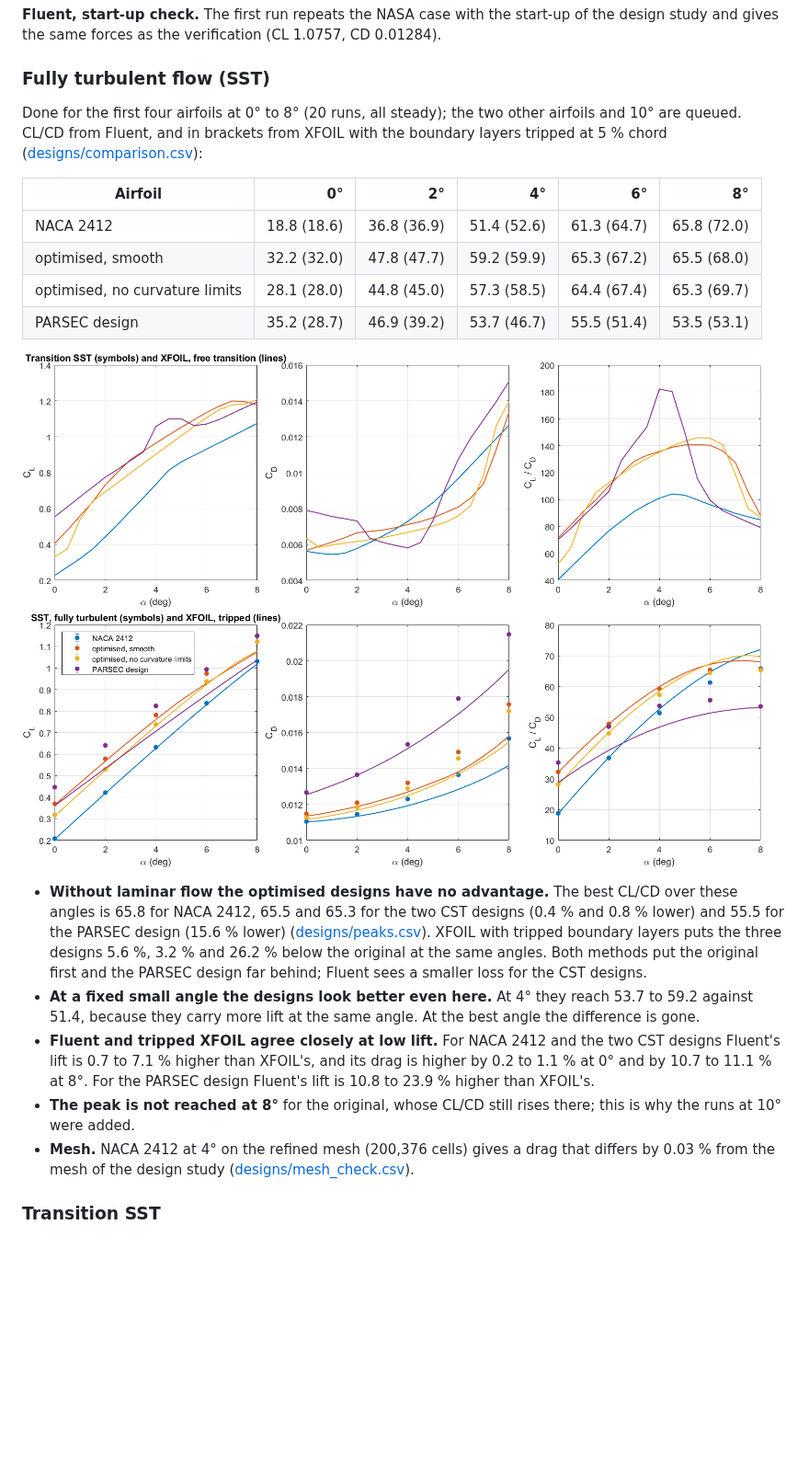
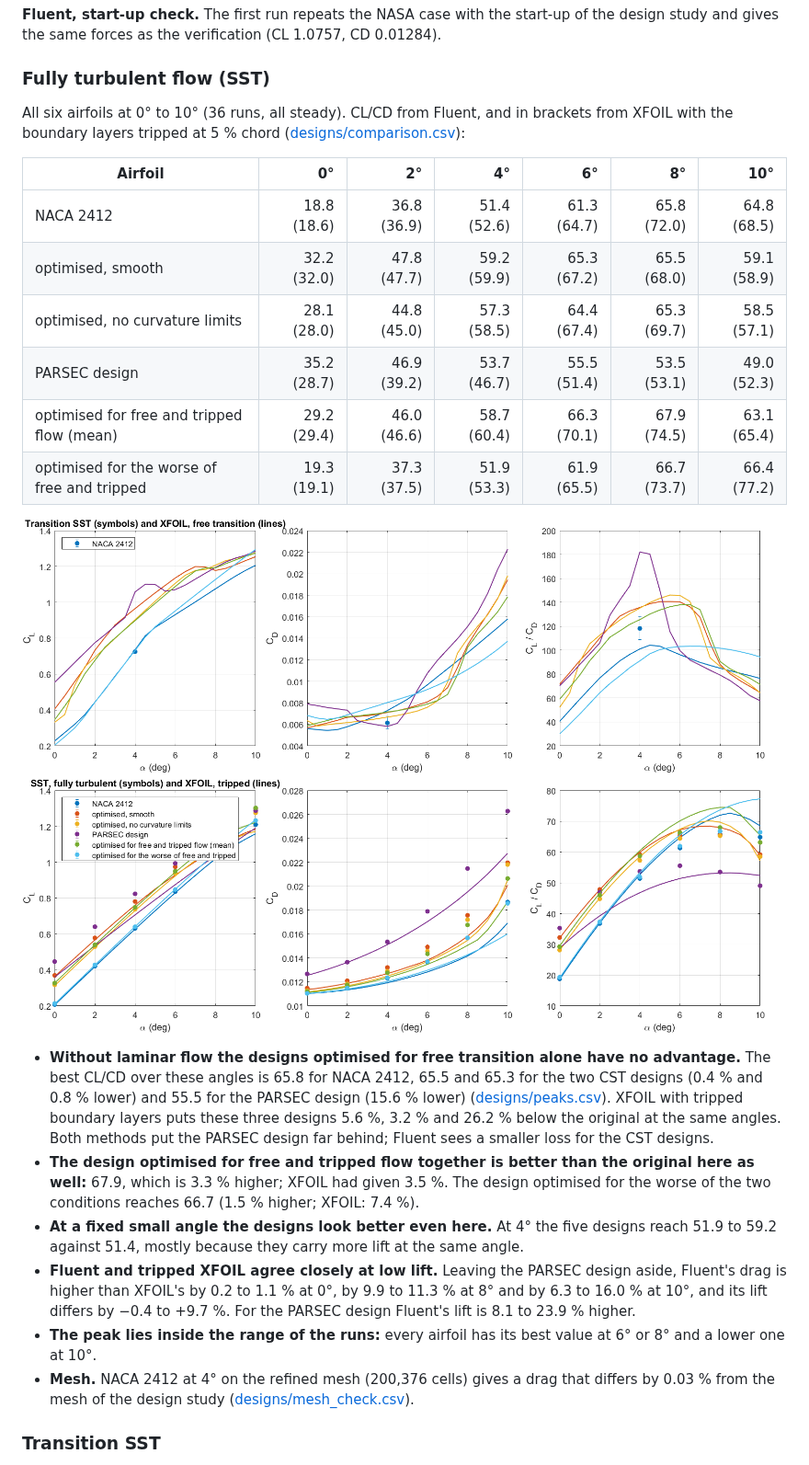
Before and after one commit to Sne-k/airfoil-geometry-optimization, a Markdown page: results/cfd/README.md, the part around one of its changes. Shown at 92% size. GitHub-like rendering; pictures changed too: results/cfd/designs/design_polars.png; blank space fills up the shorter version.

Commit message:
Design study: fully turbulent results for all six airfoils; first Transition SST run
Fully turbulent (SST), 36 runs at 0 to 10 deg, all steady:
- best CL/CD 65.8 for NACA 2412; 65.5, 65.3 and 55.5 for the three designs
  optimised for free transition alone (0.4, 0.8 and 15.6 % lower)
- 67.9 for the design optimised for the mean of free and tripped flow (3.3 %
  higher; XFOIL with tripped boundary layers had given 3.5 %), 66.7 for the
  design optimised for the worse of the two (1.5 % higher; XFOIL 7.4 %)
- every airfoil has its best value at 6 or 8 deg, so the peak is covered

Transition SST, NACA 2412 at 4 deg (5000 second-order iterations): the forces
cycle with a period of 2550 iterations (CD 0.00561 to 0.00673, only the
pressure part changes); mean over one cycle CL 0.7249, CD 0.00613, CL/CD 118.2
against 101.0 in XFOIL; transition on the upper surface near x/c 0.59 against
0.38 in XFOIL. New files: cycle_naca2412_a4.csv, transition_cycle.png,
design_surface.png.

411 numbers checked against their sources.

Co-Authored-By: Claude Opus 5.5 <noreply@anthropic.com>

```diff
--- a/results/cfd/README.md
+++ b/results/cfd/README.md
@@ -121,32 +121,36 @@ verification (CL 1.0757, CD 0.01284).
 
 ### Fully turbulent flow (SST)
 
-Done for the first four airfoils at 0° to 8° (20 runs, all steady); the two other airfoils and 10° are
-queued. CL/CD from Fluent, and in brackets from XFOIL with the boundary layers tripped at 5 % chord
-([designs/comparison.csv](designs/comparison.csv)):
+All six airfoils at 0° to 10° (36 runs, all steady). CL/CD from Fluent, and in brackets from XFOIL with
+the boundary layers tripped at 5 % chord ([designs/comparison.csv](designs/comparison.csv)):
 
-| Airfoil | 0° | 2° | 4° | 6° | 8° |
-|---|---:|---:|---:|---:|---:|
-| NACA 2412 | 18.8 (18.6) | 36.8 (36.9) | 51.4 (52.6) | 61.3 (64.7) | 65.8 (72.0) |
-| optimised, smooth | 32.2 (32.0) | 47.8 (47.7) | 59.2 (59.9) | 65.3 (67.2) | 65.5 (68.0) |
-| optimised, no curvature limits | 28.1 (28.0) | 44.8 (45.0) | 57.3 (58.5) | 64.4 (67.4) | 65.3 (69.7) |
-| PARSEC design | 35.2 (28.7) | 46.9 (39.2) | 53.7 (46.7) | 55.5 (51.4) | 53.5 (53.1) |
+| Airfoil | 0° | 2° | 4° | 6° | 8° | 10° |
+|---|---:|---:|---:|---:|---:|---:|
+| NACA 2412 | 18.8 (18.6) | 36.8 (36.9) | 51.4 (52.6) | 61.3 (64.7) | 65.8 (72.0) | 64.8 (68.5) |
+| optimised, smooth | 32.2 (32.0) | 47.8 (47.7) | 59.2 (59.9) | 65.3 (67.2) | 65.5 (68.0) | 59.1 (58.9) |
+| optimised, no curvature limits | 28.1 (28.0) | 44.8 (45.0) | 57.3 (58.5) | 64.4 (67.4) | 65.3 (69.7) | 58.5 (57.1) |
+| PARSEC design | 35.2 (28.7) | 46.9 (39.2) | 53.7 (46.7) | 55.5 (51.4) | 53.5 (53.1) | 49.0 (52.3) |
+| optimised for free and tripped flow (mean) | 29.2 (29.4) | 46.0 (46.6) | 58.7 (60.4) | 66.3 (70.1) | 67.9 (74.5) | 63.1 (65.4) |
+| optimised for the worse of free and tripped | 19.3 (19.1) | 37.3 (37.5) | 51.9 (53.3) | 61.9 (65.5) | 66.7 (73.7) | 66.4 (77.2) |
 
 ![Fluent and XFOIL polars of the designs](designs/design_polars.png)
 
-- **Without laminar flow the optimised designs have no advantage.** The best CL/CD over these angles is
-  65.8 for NACA 2412, 65.5 and 65.3 for the two CST designs (0.4 % and 0.8 % lower) and 55.5 for the
-  PARSEC design (15.6 % lower) ([designs/peaks.csv](designs/peaks.csv)). XFOIL with tripped boundary
-  layers puts the three designs 5.6 %, 3.2 % and 26.2 % below the original at the same angles. Both
-  methods put the original first and the PARSEC design far behind; Fluent sees a smaller loss for the
-  CST designs.
-- **At a fixed small angle the designs look better even here.** At 4° they reach 53.7 to 59.2 against
-  51.4, because they carry more lift at the same angle. At the best angle the difference is gone.
-- **Fluent and tripped XFOIL agree closely at low lift.** For NACA 2412 and the two CST designs
-  Fluent's lift is 0.7 to 7.1 % higher than XFOIL's, and its drag is higher by 0.2 to 1.1 % at 0° and by
-  10.7 to 11.1 % at 8°. For the PARSEC design Fluent's lift is 10.8 to 23.9 % higher than XFOIL's.
-- **The peak is not reached at 8°** for the original, whose CL/CD still rises there; this is why the
-  runs at 10° were added.
+- **Without laminar flow the designs optimised for free transition alone have no advantage.** The best
+  CL/CD over these angles is 65.8 for NACA 2412, 65.5 and 65.3 for the two CST designs (0.4 % and 0.8 %
+  lower) and 55.5 for the PARSEC design (15.6 % lower) ([designs/peaks.csv](designs/peaks.csv)). XFOIL
+  with tripped boundary layers puts these three designs 5.6 %, 3.2 % and 26.2 % below the original at
+  the same angles. Both methods put the PARSEC design far behind; Fluent sees a smaller loss for the CST
+  designs.
+- **The design optimised for free and tripped flow together is better than the original here as well:**
+  67.9, which is 3.3 % higher; XFOIL had given 3.5 %. The design optimised for the worse of the two
+  conditions reaches 66.7 (1.5 % higher; XFOIL: 7.4 %).
+- **At a fixed small angle the designs look better even here.** At 4° the five designs reach 51.9 to
+  59.2 against 51.4, mostly because they carry more lift at the same angle.
+- **Fluent and tripped XFOIL agree closely at low lift.** Leaving the PARSEC design aside, Fluent's drag
+  is higher than XFOIL's by 0.2 to 1.1 % at 0°, by 9.9 to 11.3 % at 8° and by 6.3 to 16.0 % at 10°, and
+  its lift differs by −0.4 to +9.7 %. For the PARSEC design Fluent's lift is 8.1 to 23.9 % higher.
+- **The peak lies inside the range of the runs:** every airfoil has its best value at 6° or 8° and a
+  lower one at 10°.
 - **Mesh.** NACA 2412 at 4° on the refined mesh (200,376 cells) gives a drag that differs by 0.03 % from
   the mesh of the design study ([designs/mesh_check.csv](designs/mesh_check.csv)).
 
```
Also changed, not shown: other parts of results/cfd/README.md (+27 -2 lines), results/cfd/designs/design_gains.png, results/cfd/designs/design_surface.png (added), results/cfd/designs/transition_cycle.png (added), 9 other files.
